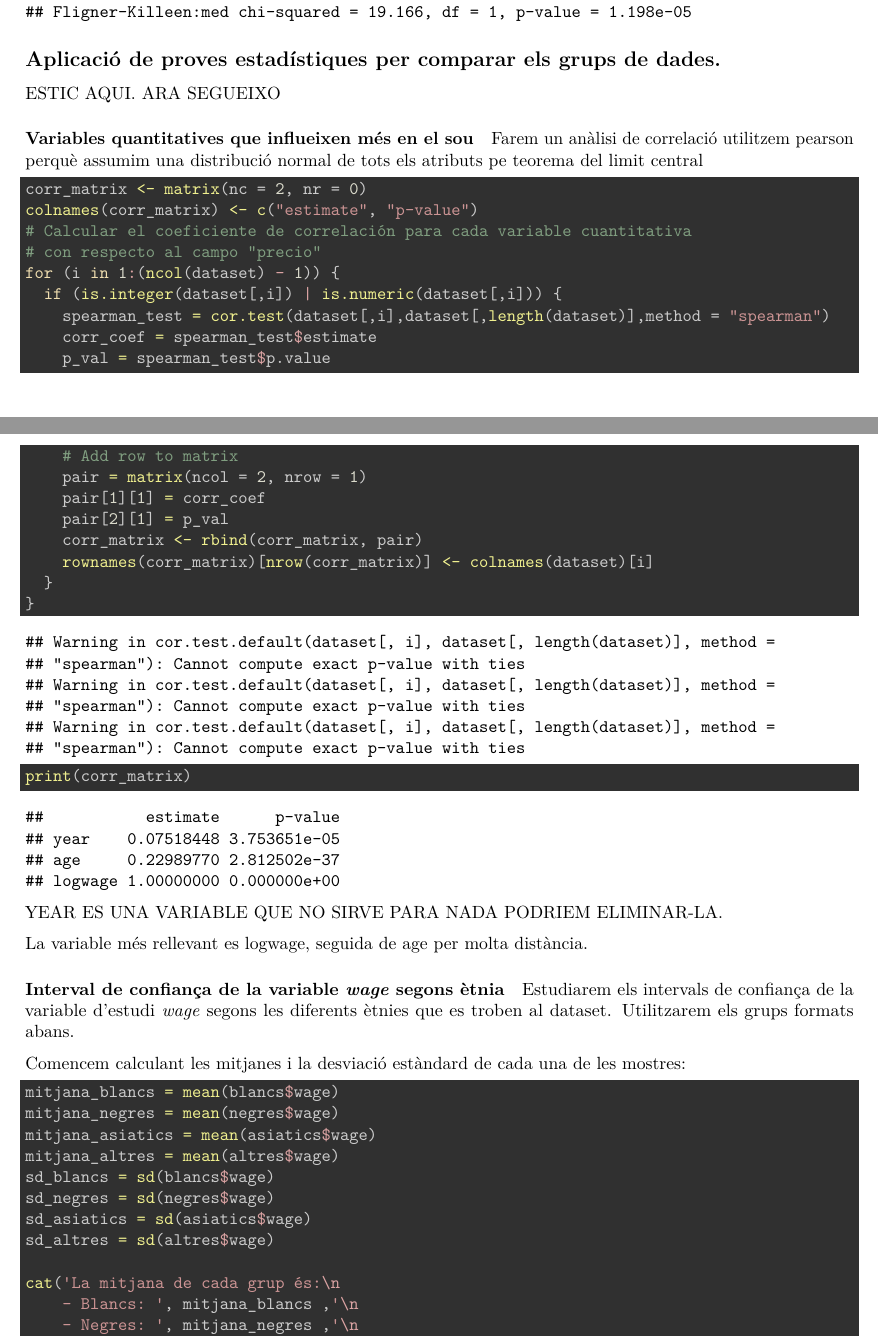
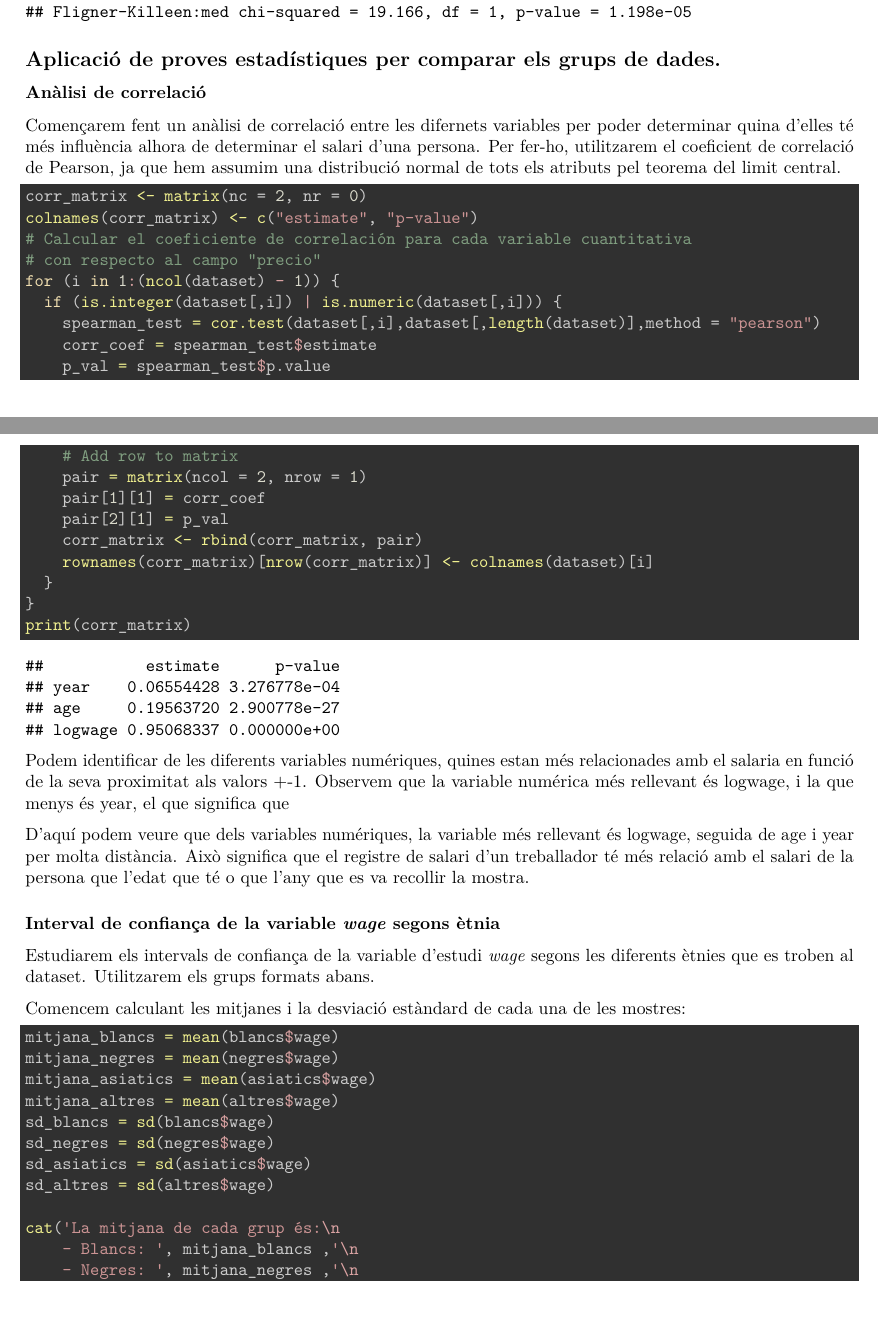
Before and after one commit to edgrz/TCVD_PRAC2, an R Markdown document (code/prac2_wage.Rmd): two parts of pages 20 and 21 of 28, joined at a grey line, cut so that both start at the same text, the shorter picture padded with empty space. Rendered offline with R 4.5, knitr and Pandoc, then LaTeX, with nearby package versions; some code elsewhere in the file could not run offline.

Commit message:
added description

````diff
--- a/code/prac2_wage.Rmd
+++ b/code/prac2_wage.Rmd
@@ -317,12 +319,8 @@ fligner.test(wage ~ jobclass, data = dataset)
 
 ## Aplicació de proves estadístiques per comparar els grups de dades.
 
-ESTIC AQUI. ARA SEGUEIXO
-
-#### Variables quantitatives que influeixen més en el sou
-
-Farem un anàlisi de correlació
-utilitzem pearson perquè assumim una distribució normal de tots els atributs pe teorema del limit central
+### Anàlisi de correlació
+Començarem fent un anàlisi de correlació entre les difernets variables per poder determinar quina d'elles té més influència alhora de determinar el salari d'una persona. Per fer-ho, utilitzarem el coeficient de correlació de Pearson, ja que hem assumim una distribució normal de tots els atributs pel teorema del limit central.
 
 ```{r}
 corr_matrix <- matrix(nc = 2, nr = 0)
@@ -331,7 +329,7 @@ colnames(corr_matrix) <- c("estimate", "p-value")
 # con respecto al campo "precio"
 for (i in 1:(ncol(dataset) - 1)) {
   if (is.integer(dataset[,i]) | is.numeric(dataset[,i])) {
-    spearman_test = cor.test(dataset[,i],dataset[,length(dataset)],method = "spearman")
+    spearman_test = cor.test(dataset[,i],dataset[,length(dataset)],method = "pearson")
     corr_coef = spearman_test$estimate
     p_val = spearman_test$p.value
     # Add row to matrix
@@ -342,19 +340,14 @@ for (i in 1:(ncol(dataset) - 1)) {
     rownames(corr_matrix)[nrow(corr_matrix)] <- colnames(dataset)[i]
   }
 }
-```
-
-
-```{r}
 print(corr_matrix)
 ```
 
-YEAR ES UNA VARIABLE QUE NO SIRVE PARA NADA PODRIEM ELIMINAR-LA.
+Podem identificar de les diferents variables numériques, quines estan més relacionades amb el salaria en funció de la seva proximitat als valors +-1. Observem que la variable numérica més rellevant és logwage, i la que menys és year, el que significa que
 
-La variable més rellevant es logwage, seguida de age per molta distància.
+D'aquí podem veure que dels variables numériques, la variable més rellevant és logwage, seguida de age i year per molta distància. Això significa que el registre de salari d'un treballador té més relació amb el salari de la persona que l'edat que té o que l'any que es va recollir la mostra.
 
-
-#### Interval de confiança de la variable *wage* segons ètnia
+### Interval de confiança de la variable *wage* segons ètnia
 
 Estudiarem els intervals de confiança de la variable d'estudi *wage* segons les diferents ètnies que es troben al dataset. Utilitzarem els grups formats abans.
 
````
Also changed, not shown: code/prac2_wage.Rmd (10 more changed lines).
